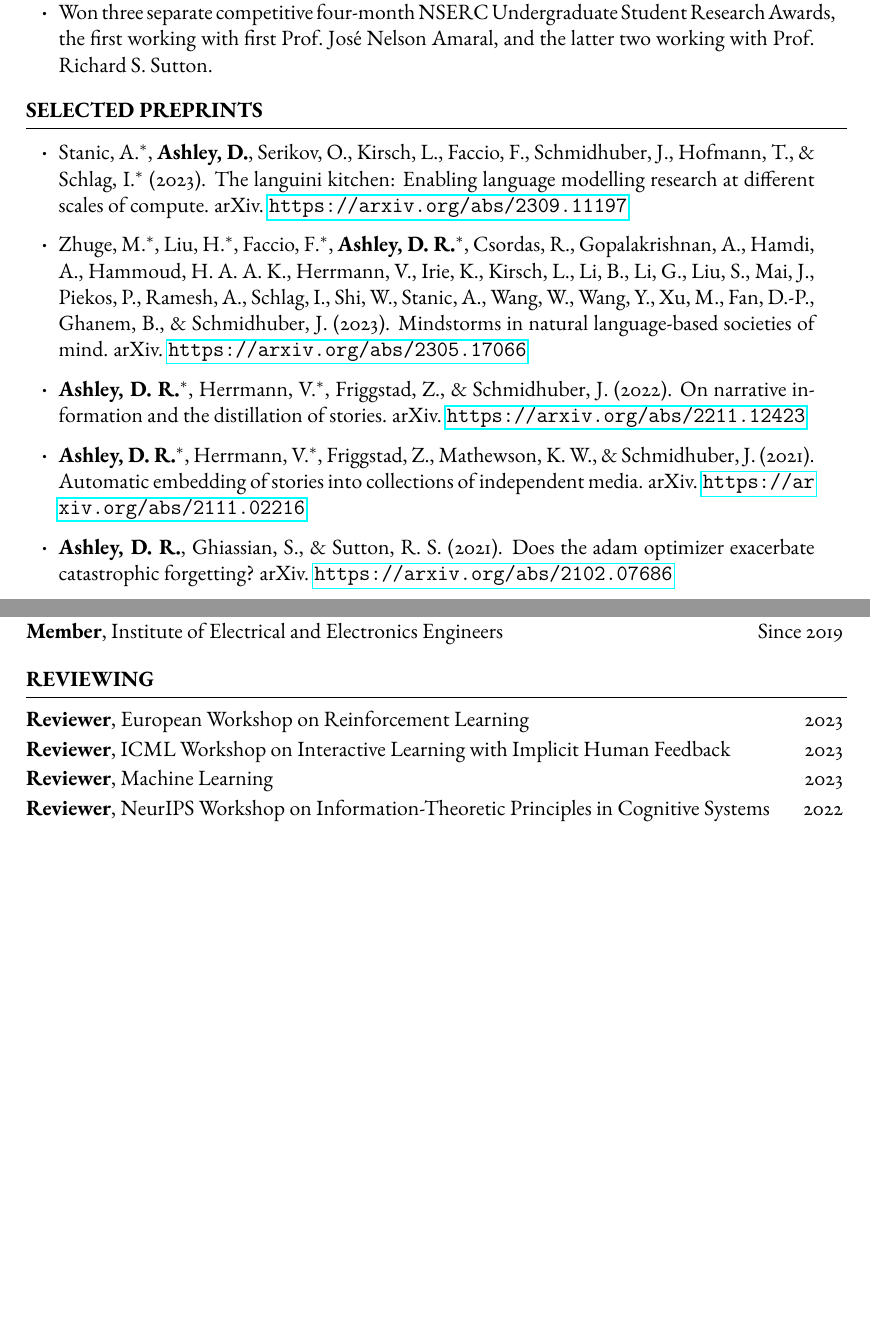
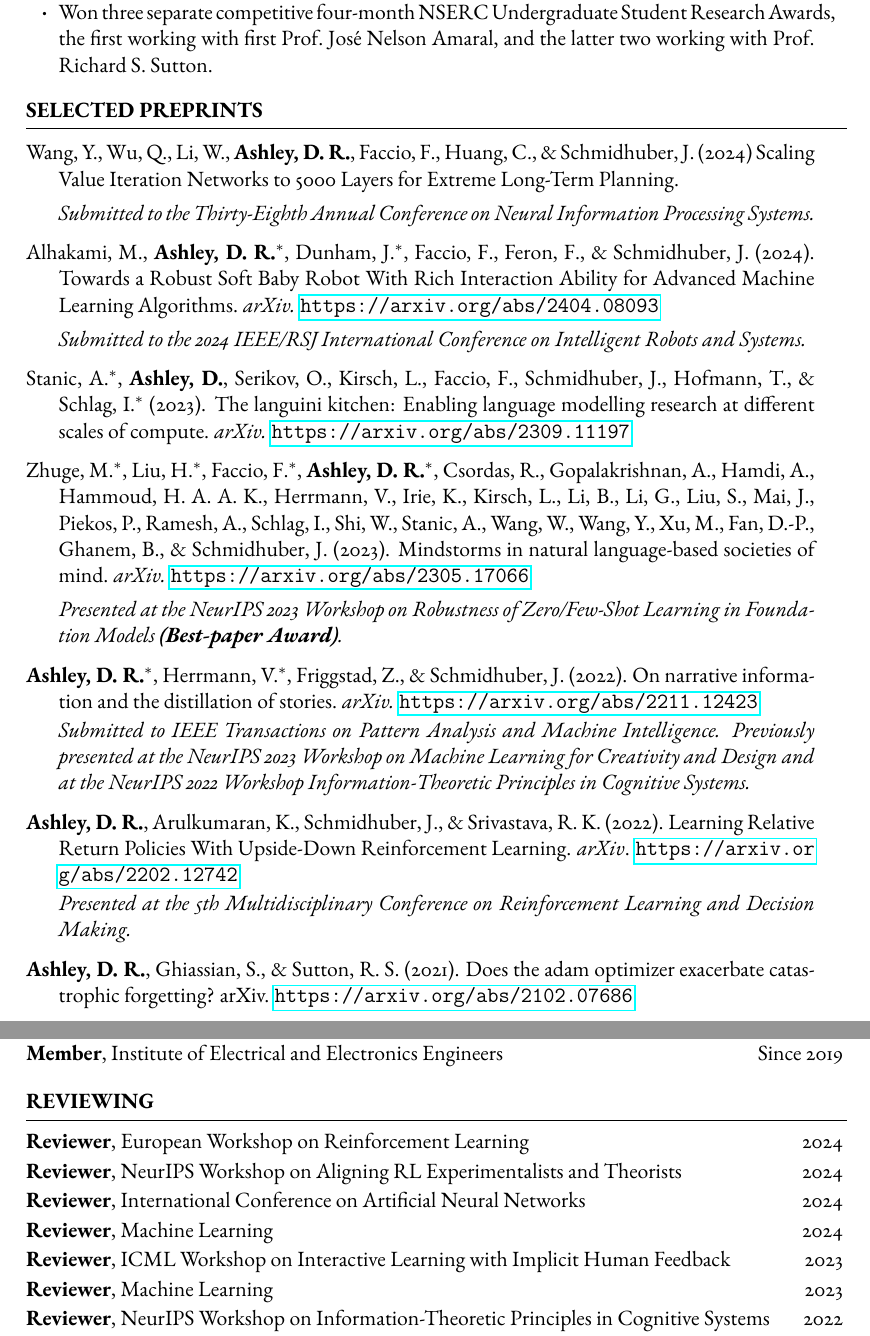
Before and after one commit to dylanashley/curriculum-vitae, a LaTeX CV (main.tex, which reads cv.cls): two parts of pages 2 and 3 of 4 before the commit and two parts of pages 2 and 4 of 4 after it, joined at a grey line, cut so that both start at the same text, the shorter picture padded with empty space. Compiled offline with pdfLaTeX.

Commit message:
Updates from Overleaf

```diff
--- a/cv.cls
+++ b/cv.cls
@@ -139,7 +139,7 @@
 
 \newenvironment{rPublications}{ % 4 input arguments - title, year, subtitle
   \vspace{0.7em}
-  \begin{list}{$\boldsymbol{\cdot}$}{\leftmargin=1.5em \rightmargin=1.5em} % \cdot used for bullets
+  \begin{list}{}{\leftmargin=1.5em\rightmargin=1.5em\itemindent=-1.5em} % \cdot used for bullets
   \itemsep 0em \vspace{-0.6em} % Compress items in list together for aesthetics
   }{
   \end{list}
--- a/main.tex
+++ b/main.tex
@@ -98,9 +99,55 @@ University of Alberta
 \begin{rSection}{Selected Preprints}
 
 \begin{rPublications}
-    \item Stanic, A.$^*$, \textbf{Ashley, D.}, Serikov, O., Kirsch, L., Faccio, F., Schmidhuber, J., Hofmann, T., \& Schlag, I.$^*$ (2023). The languini kitchen: Enabling language modelling research at different scales of compute. arXiv. \url{https://arxiv.org/abs/2309.11197}
-    \item Zhuge, M.$^*$, Liu, H.$^*$, Faccio, F.$^*$, \textbf{Ashley, D. R.}$^*$, Csordas, R., Gopalakrishnan, A., Hamdi, A., Hammoud, H. A. A. K., Herrmann, V., Irie, K., Kirsch, L., Li, B., Li, G., Liu, S., Mai, J., Piekos, P., Ramesh, A., Schlag, I., Shi, W., Stanic, A., Wang, W., Wang, Y., Xu, M., Fan, D.-P., Ghanem, B., \& Schmidhuber, J. (2023). Mindstorms in natural language-based societies of mind. arXiv. \url{https://arxiv.org/abs/2305.17066}
-    \item \textbf{Ashley, D. R.}$^*$, Herrmann, V.$^*$, Friggstad, Z., \& Schmidhuber, J. (2022). On narrative information and the distillation of stories. arXiv. \url{https://arxiv.org/abs/2211.12423}
-    \item \textbf{Ashley, D. R.}$^*$, Herrmann, V.$^*$, Friggstad, Z., Mathewson, K. W., \& Schmidhuber, J. (2021). Automatic embedding of stories into collections of independent media. arXiv. \url{https://arxiv.org/abs/2111.02216}
-    \item \textbf{Ashley, D. R.}, Ghiassian, S., \& Sutton, R. S. (2021). Does the adam optimizer exacerbate catastrophic forgetting? arXiv. \url{https://arxiv.org/abs/2102.07686}
-    \item Ma, C., \textbf{Ashley, D. R.}, Wen, J., \& Bengio, Y. (2020). Universal successor features for transfer reinforcement learning. arXiv. \url{https://arxiv.org/abs/2001.04025}
+    \item
+        Wang, Y., Wu, Q., Li, W., \textbf{Ashley, D. R.}, Faccio, F., Huang, C., \& Schmidhuber, J.
+        (2024)
+        Scaling Value Iteration Networks to 5000 Layers for Extreme Long-Term Planning.
+
+        \vspace{-0.25em} \textit{Submitted to the Thirty-Eighth Annual Conference on Neural Information Processing Systems.}
+    \item
+        Alhakami, M., \textbf{Ashley, D. R.}$^*$, Dunham, J.$^*$, Faccio, F., Feron, F., \& Schmidhuber, J.
+        (2024).
+        Towards a Robust Soft Baby Robot With Rich Interaction Ability for Advanced Machine Learning Algorithms.
+        \textit{arXiv.}
+        \url{https://arxiv.org/abs/2404.08093}
+
+        \vspace{-0.25em} \textit{Submitted to the 2024 {IEEE/RSJ} International Conference on Intelligent Robots and Systems.}
+    \item
+        Stanic, A.$^*$, \textbf{Ashley, D.}, Serikov, O., Kirsch, L., Faccio, F., Schmidhuber, J., Hofmann, T., \& Schlag, I.$^*$
+        (2023).
+        The languini kitchen: Enabling language modelling research at different scales of compute.
+        \textit{arXiv.}
+        \url{https://arxiv.org/abs/2309.11197}
+    \item
+        Zhuge, M.$^*$, Liu, H.$^*$, Faccio, F.$^*$, \textbf{Ashley, D. R.}$^*$, Csordas, R., Gopalakrishnan, A., Hamdi, A., Hammoud, H. A. A. K., Herrmann, V., Irie, K., Kirsch, L., Li, B., Li, G., Liu, S., Mai, J., Piekos, P., Ramesh, A., Schlag, I., Shi, W., Stanic, A., Wang, W., Wang, Y., Xu, M., Fan, D.-P., Ghanem, B., \& Schmidhuber, J.
+        (2023).
+        Mindstorms in natural language-based societies of mind.
+        \textit{arXiv.}
+        \url{https://arxiv.org/abs/2305.17066}
+
+        \vspace{-0.25em} \textit{Presented at the NeurIPS 2023 Workshop on Robustness of Zero/Few-Shot Learning in Foundation Models \textbf{(Best-paper Award)}.}
+    \item
+        \textbf{Ashley, D. R.}$^*$, Herrmann, V.$^*$, Friggstad, Z., \& Schmidhuber, J.
+        (2022).
+        On narrative information and the distillation of stories.
+        \textit{arXiv.}
+        \url{https://arxiv.org/abs/2211.12423}
+
+        \vspace{-0.5em} \textit{Submitted to {IEEE} Transactions on Pattern Analysis and Machine Intelligence. Previously presented at the NeurIPS 2023 Workshop on Machine Learning for Creativity and Design and at the NeurIPS 2022 Workshop Information-Theoretic Principles in Cognitive Systems.}
+    \item
+        \textbf{Ashley, D. R.}, Arulkumaran, K., Schmidhuber, J., \& Srivastava, R. K.
+        (2022).
+        Learning Relative Return Policies With Upside-Down Reinforcement Learning.
+        \textit{arXiv}.
+        \url{https://arxiv.org/abs/2202.12742}
+
+        \vspace{-0.5em} \textit{Presented at the 5th Multidisciplinary Conference on Reinforcement Learning and Decision Making.}
+    \item
+        \textbf{Ashley, D. R.}, Ghiassian, S., \& Sutton, R. S.
+        (2021).
+        Does the adam optimizer exacerbate catastrophic forgetting?
+        arXiv.
+        \url{https://arxiv.org/abs/2102.07686}
+    \item
+        Ma, C., \textbf{Ashley, D. R.}, Wen, J., \& Bengio, Y.
@@ -183,8 +236,11 @@ University of Alberta
 
 \begin{rSection}{Reviewing}
 
-
-\rLine{Reviewer}{European Workshop on Reinforcement Learning}{2023} \\
+\rLine{Reviewer}{European Workshop on Reinforcement Learning}{2024} \\
+\rLine{Reviewer}{NeurIPS Workshop on Aligning % Reinforcement Learning
+RL Experimentalists and Theorists}{2024} \\
+\rLine{Reviewer}{International Conference on Artificial Neural Networks}{2024} \\
+\rLine{Reviewer}{Machine Learning}{2024} \\
 \rLine{Reviewer}{ICML Workshop on Interactive Learning with Implicit Human Feedback}{2023} \\
 \rLine{Reviewer}{Machine Learning}{2023} \\
 \rLine{Reviewer}{NeurIPS Workshop on Information-Theoretic Principles in Cognitive Systems}{2022} \\
```
Also changed, not shown: main.tex (19 more changed lines).
